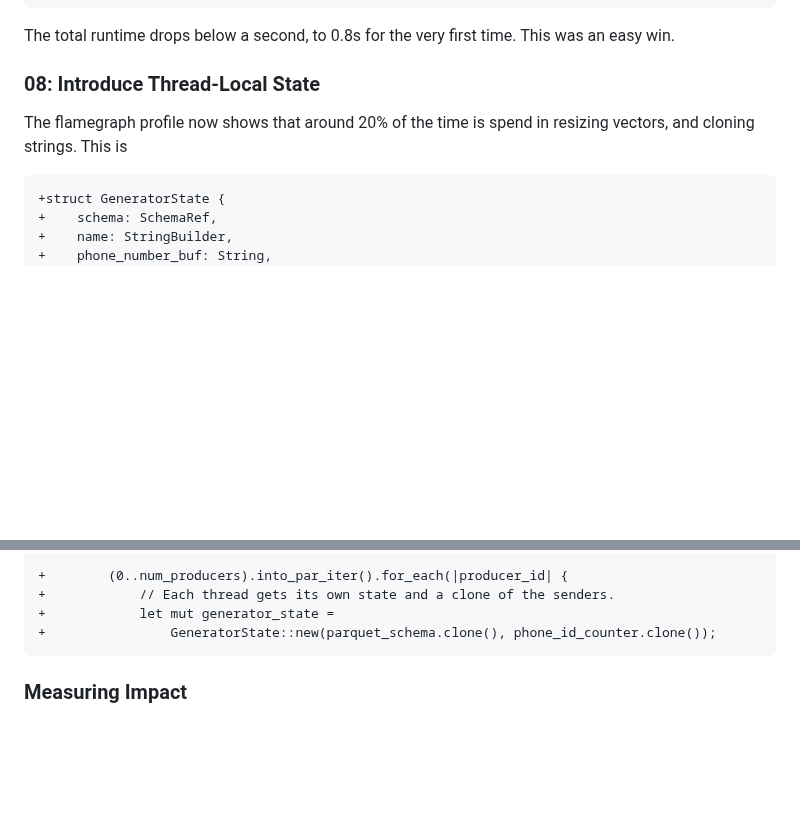
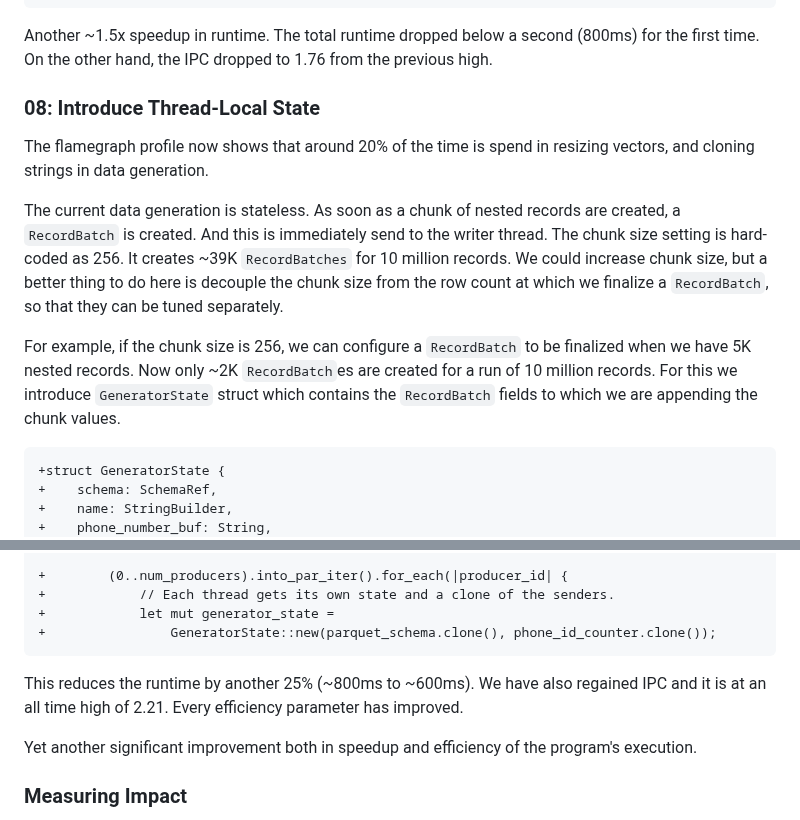
Before and after one commit to jcsherin/jcsherin.github.io, a Markdown page: posts/2025-09-01-arrow-shredding-pipeline-perf/index.md, 2 parts joined by grey strips. GitHub-like rendering; blank space fills up the shorter version.

Commit message:
feat: add section 8

````diff
--- a/posts/2025-09-01-arrow-shredding-pipeline-perf/index.md
+++ b/posts/2025-09-01-arrow-shredding-pipeline-perf/index.md
@@ -407,11 +407,15 @@ ts)
 +    }
 ```
 
-The total runtime drops below a second, to 0.8s for the very first time. This was an easy win.
+Another ~1.5x speedup in runtime. The total runtime dropped below a second (800ms) for the first time. On the other hand, the IPC dropped to 1.76 from the previous high.
 
 ### 08: Introduce Thread-Local State
 
-The flamegraph profile now shows that around 20% of the time is spend in resizing vectors, and cloning strings. This is
+The flamegraph profile now shows that around 20% of the time is spend in resizing vectors, and cloning strings in data generation.
+
+The current data generation is stateless. As soon as a chunk of nested records are created, a `RecordBatch` is created. And this is immediately send to the writer thread. The chunk size setting is hard-coded as 256. It creates ~39K `RecordBatches` for 10 million records. We could increase chunk size, but a better thing to do here is decouple the chunk size from the row count at which we finalize a `RecordBatch`, so that they can be tuned separately.
+
+For example, if the chunk size is 256, we can configure a `RecordBatch` to be finalized when we have 5K nested records. Now only ~2K `RecordBatch`es are created for a run of 10 million records. For this we introduce `GeneratorState` struct which contains the `RecordBatch` fields to which we are appending the chunk values.
 
 ```diff
 +struct GeneratorState {
@@ -443,6 +447,10 @@ The flamegraph profile now shows that around 20% of the time is spend in resizin
 +                GeneratorState::new(parquet_schema.clone(), phone_id_counter.clone());
 ```
 
+This reduces the runtime by another 25% (~800ms to ~600ms). We have also regained IPC and it is at an all time high of 2.21. Every efficiency parameter has improved.
+
+Yet another significant improvement both in speedup and efficiency of the program's execution.
+
 ### Measuring Impact
 
 ![Flamegraph montage from run 04 to run 08](img/flamegraph_montage_phase2.png)
````
